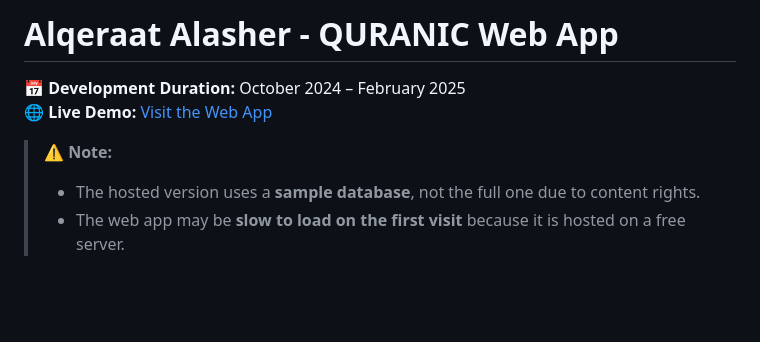
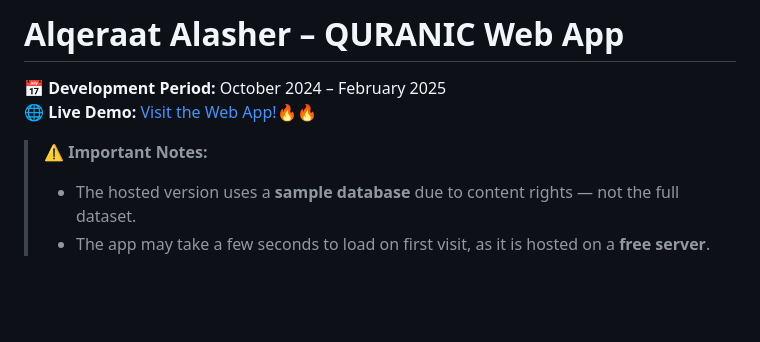
Before and after one commit to NuhaMakki/Alasher_Alqeraat, a Markdown page: README.md, the part around one of its changes. GitHub-like rendering.

```diff
--- a/README.md
+++ b/README.md
@@ -1,11 +1,12 @@
-# Alqeraat Alasher - QURANIC Web App
+# Alqeraat Alasher – QURANIC Web App
 
-📅 **Development Duration:** October 2024 – February 2025
-🌐 **Live Demo:** [Visit the Web App](https://your-hosted-web-link.com)
+📅 **Development Period:** October 2024 – February 2025
+🌐 **Live Demo:** [Visit the Web App!🔥🔥](https://your-hosted-web-link.com)
 
-> **⚠️ Note:**
-> - The hosted version uses a **sample database**, not the full one due to content rights.
-> - The web app may be **slow to load on the first visit** because it is hosted on a free server.
+> ⚠️ **Important Notes:**
+> - The hosted version uses a **sample database** due to content rights — not the full dataset.
+> - The app may take a few seconds to load on first visit, as it is hosted on a **free server**.
+
 
 <br><br>
 
```
Also changed, not shown: other parts of README.md (+1 -1 lines).
